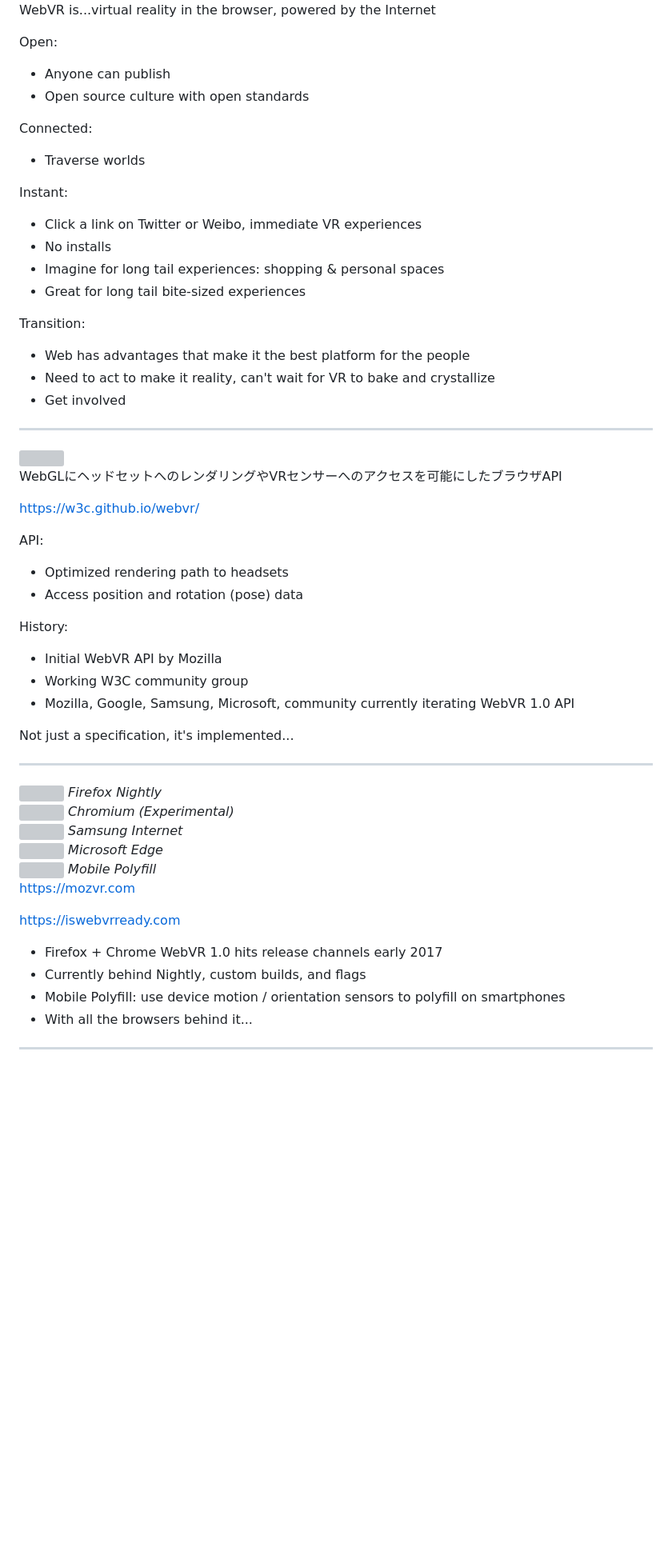
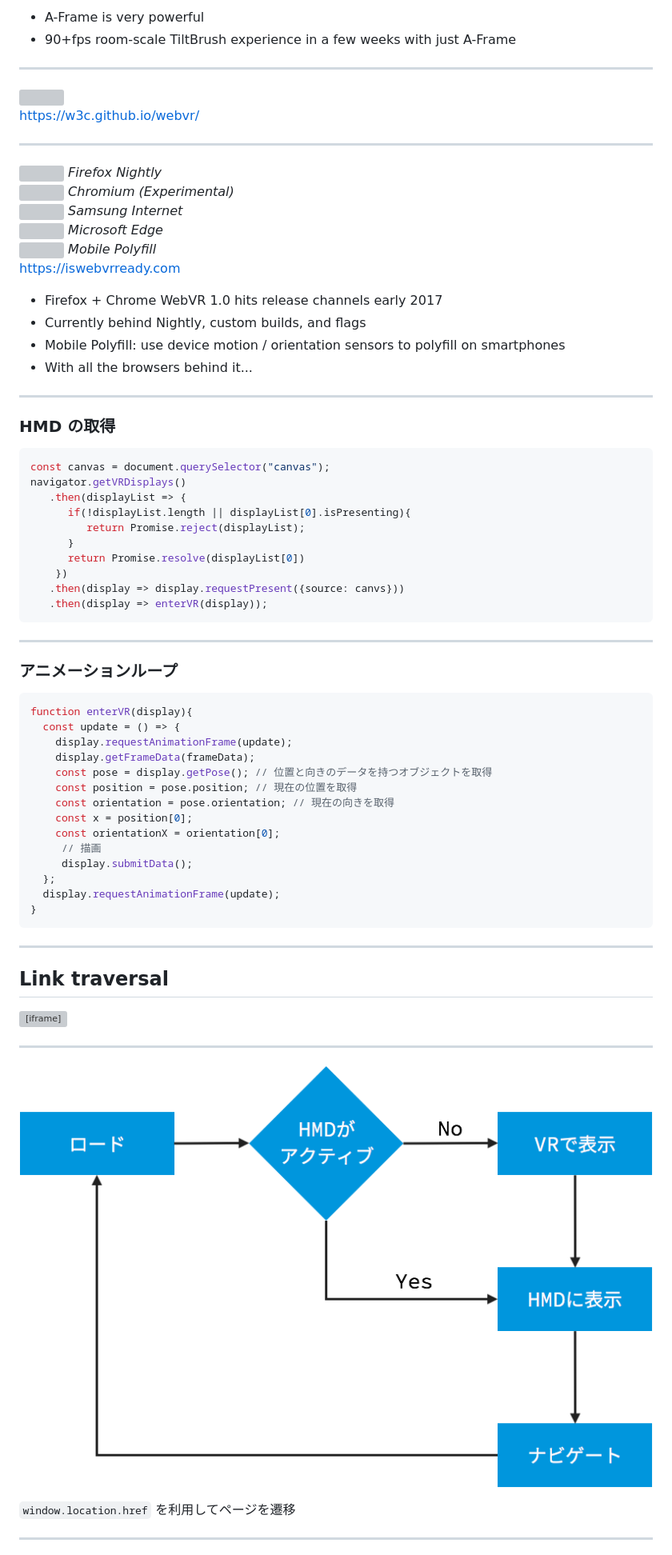
Before and after one commit to chikoski/shin-webvr-fest, a Markdown page: docs/content.md, the part around one of its changes. Shown at 80% size. Drawn GitHub-style; pictures changed too: docs/media/img/chart-link-traversal.png (added); blank space fills up the shorter version; grey boxes are pictures that could not be loaded.

```diff
--- a/docs/content.md
+++ b/docs/content.md
@@ -61,45 +65,14 @@
 <!-- NOTES -->
-WebVR is...virtual reality in the browser, powered by the Internet
+- A-Frame is very powerful
+- 90+fps room-scale TiltBrush experience in a few weeks with just A-Frame
 
-Open:
-- Anyone can publish
-- Open source culture with open standards
-
-Connected:
-- Traverse worlds
-
-Instant:
-- Click a link on Twitter or Weibo, immediate VR experiences
-- No installs
-- Imagine for long tail experiences: shopping & personal spaces
-- Great for long tail bite-sized experiences
-
-Transition:
-- Web has advantages that make it the best platform for the people
-- Need to act to make it reality, can't wait for VR to bake and crystallize
-- Get involved
-
-------
+---
 
 <img class="stretch" data-src="media/img/webvr.png">
 
-WebGLにヘッドセットへのレンダリングやVRセンサーへのアクセスを可能にしたブラウザAPI
-
 https://w3c.github.io/webvr/
 
-<!-- NOTES -->
-API:
-- Optimized rendering path to headsets
-- Access position and rotation (pose) data
-
-History:
-- Initial WebVR API by Mozilla
-- Working W3C community group
-- Mozilla, Google, Samsung, Microsoft, community currently iterating WebVR 1.0 API
-
-Not just a specification, it's implemented...
-
-------
+----
 
 <div class="captioned-image-row">
   <div>
@@ -124,8 +97,6 @@ Not just a specification, it's implemented...
   </div>
 </div>
 
-https://mozvr.com
-
 https://iswebvrready.com
 
 <!-- NOTES -->
@@ -134,4 +105,55 @@ https://iswebvrready.com
 - Mobile Polyfill: use device motion / orientation sensors to polyfill on smartphones
 - With all the browsers behind it...
 
-------
+----
+
+### HMD の取得
+
+~~~javascript
+const canvas = document.querySelector("canvas");
+navigator.getVRDisplays()
+   .then(displayList => {
+      if(!displayList.length || displayList[0].isPresenting){
+         return Promise.reject(displayList);
+      }
+      return Promise.resolve(displayList[0])
+    })
+   .then(display => display.requestPresent({source: canvs}))
+   .then(display => enterVR(display));
+~~~
+
+----
+
+### アニメーションループ
+
+~~~javascript
+function enterVR(display){
+  const update = () => {
+    display.requestAnimationFrame(update);
+    display.getFrameData(frameData);
+    const pose = display.getPose(); // 位置と向きのデータを持つオブジェクトを取得
+    const position = pose.position; // 現在の位置を取得
+    const orientation = pose.orientation; // 現在の向きを取得
+    const x = position[0];
+    const orientationX = orientation[0];
+     // 描画
+     display.submitData();
+  };
+  display.requestAnimationFrame(update);
+}
+~~~
+
+---
+
+## Link traversal
+
+<iframe class="stretch" src="https://321c4.github.io/aframe-link-demo/"></iframe>
+
+----
+
+![リンク解決の流れ](media/img/chart-link-traversal.png)
+
+`window.location.href` を利用してページを遷移
+
+----
+
```
Also changed, not shown: other parts of docs/content.md (+135 -100 lines), docs/media/img/playcanvas.png (added), docs/media/img/unity-logo-rgb.png (added), 4 other files.
